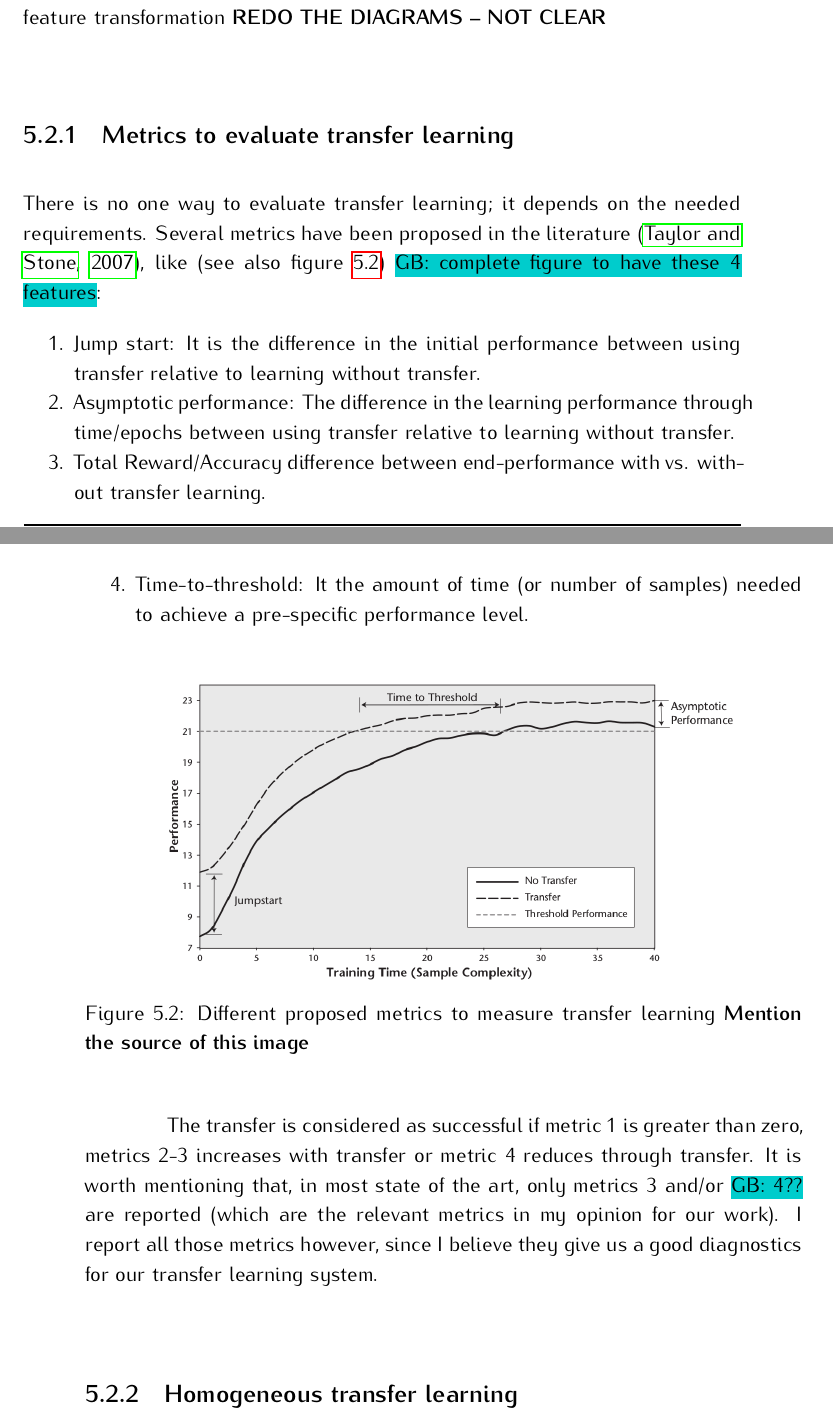
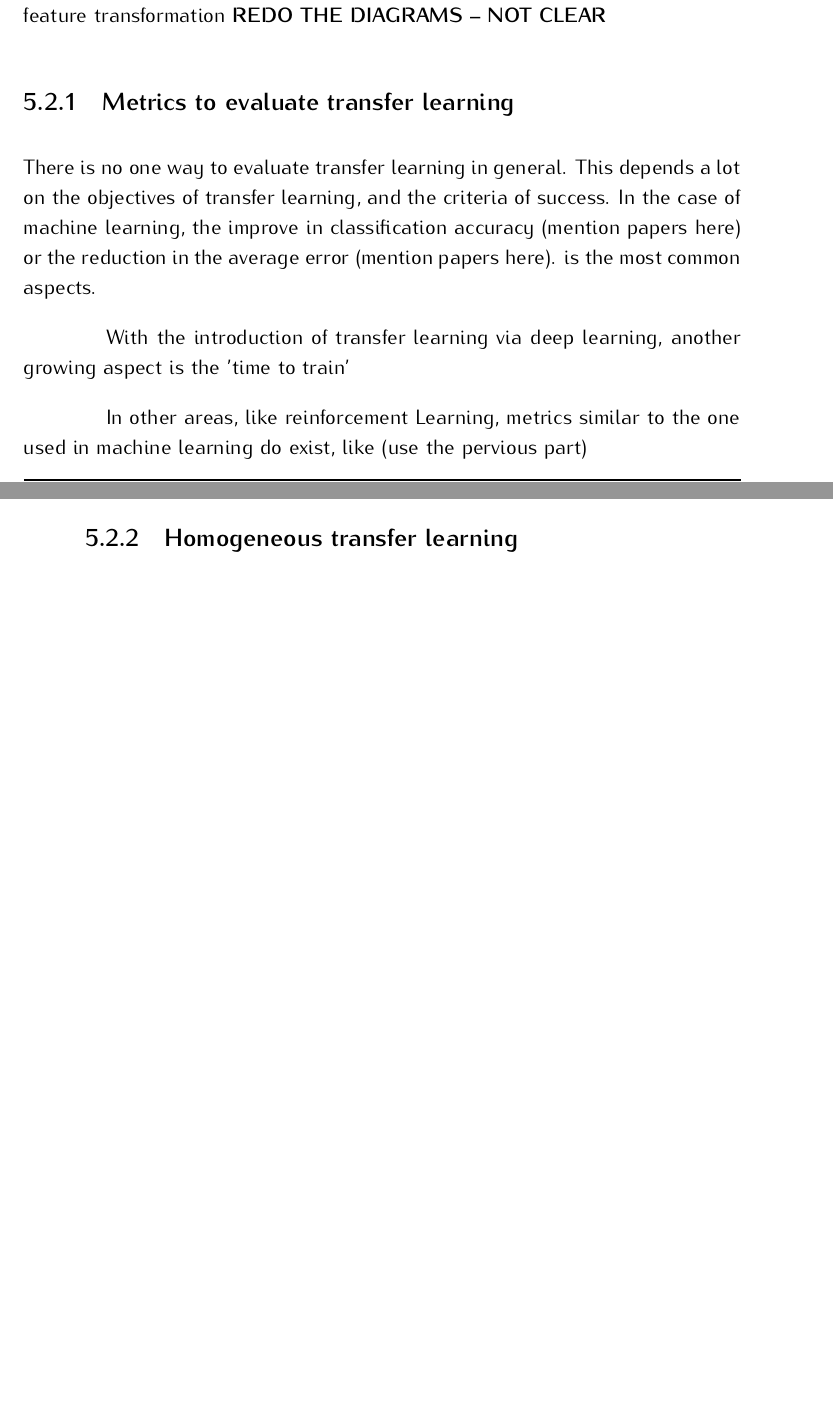
Before and after one commit to osm3000/phd_manuscript, a LaTeX thesis (main.tex, which reads chapters/seat.tex): two parts of pages 97 and 98 of 129, joined at a grey line, cut so that both start at the same text, the shorter picture padded with empty space. Compiled offline with pdfLaTeX.

Commit message:
little more update in seat chapter

```diff
--- a/chapters/seat.tex
+++ b/chapters/seat.tex
@@ -80,24 +81,30 @@
   \label{fig:feature_transformation}
   \end{figure}
 
-  % TODO: Complete this from the TL in RL paper
+  % Note: I no longer see that this section is relevant. These metrics make sense in RL domain, not in
+  % \subsection{Metrics to evaluate transfer learning}
+  % \par There is no one way to evaluate transfer learning; it depends on the needed requirements. Several metrics have been proposed in the literature \citep{taylor2007cross}, like (see also figure \ref{fig:tl_metrics}) \GB{complete figure to have these 4 features}:
+  % \begin{enumerate}
+  %     \item Jump start: It is the difference in the initial performance between using transfer relative to learning without transfer.
+  %     \item Asymptotic performance: The difference in the learning performance through time/epochs between using transfer relative to learning without transfer.
+  %     \item Total Reward/Accuracy difference between end-performance with vs. without transfer learning.
+  %     \item Time-to-threshold: It the amount of time (or number of samples) needed to achieve a pre-specific performance level.
+  % \end{enumerate}
+  %
+  % \begin{figure}[!htbp]
+  % \centering
+  % \includegraphics[scale=0.3]{images/sota/TL_metrics.png}
+  % \caption{Different proposed metrics to measure transfer learning \textbf{Mention the source of this image}}
+  % \label{fig:tl_metrics}
+  % \end{figure}
+  %
+  % \par The transfer is considered as successful if metric 1 is greater than zero, metrics 2-3 increases with transfer or metric 4 reduces through transfer. It is worth mentioning that, in most state of the art, only metrics 3 and/or \GB{4??} are reported (which are the relevant metrics in my opinion for our work). I report all those metrics however, since I believe they give us a good diagnostics for our transfer learning system.
+
+  % New try to attack this problem
   \subsection{Metrics to evaluate transfer learning}
-  \par There is no one way to evaluate transfer learning; it depends on the needed requirements. Several metrics have been proposed in the literature \citep{taylor2007cross}, like (see also figure \ref{fig:tl_metrics}) \GB{complete figure to have these 4 features}:
-  \begin{enumerate}
-      \item Jump start: It is the difference in the initial performance between using transfer relative to learning without transfer.
-      \item Asymptotic performance: The difference in the learning performance through time/epochs between using transfer relative to learning without transfer.
-      \item Total Reward/Accuracy difference between end-performance with vs. without transfer learning.
-      \item Time-to-threshold: It the amount of time (or number of samples) needed to achieve a pre-specific performance level.
-  \end{enumerate}
-
-  \begin{figure}[!htbp]
-  \centering
-  \includegraphics[scale=0.3]{images/sota/TL_metrics.png}
-  \caption{Different proposed metrics to measure transfer learning \textbf{Mention the source of this image}}
-  \label{fig:tl_metrics}
-  \end{figure}
-
-  \par The transfer is considered as successful if metric 1 is greater than zero, metrics 2-3 increases with transfer or metric 4 reduces through transfer. It is worth mentioning that, in most state of the art, only metrics 3 and/or \GB{4??} are reported (which are the relevant metrics in my opinion for our work). I report all those metrics however, since I believe they give us a good diagnostics for our transfer learning system.
+    \par There is no one way to evaluate transfer learning in general. This depends a lot on the objectives of transfer learning, and the criteria of success. In the case of machine learning, the improve in classification accuracy (mention papers here) or the reduction in the average error (mention papers here). is the most common aspects.
+    \par With the introduction of transfer learning via deep learning, another growing aspect is the 'time to train'
+    \par In other areas, like reinforcement Learning, metrics similar to the one used in machine learning do exist, like (use the pervious part)
 
   \subsection{Homogeneous transfer learning}
   \par In this case, most of the research are focused on one of the 3 areas:
```
Also changed, not shown: chapters/seat.tex (11 more changed lines).
